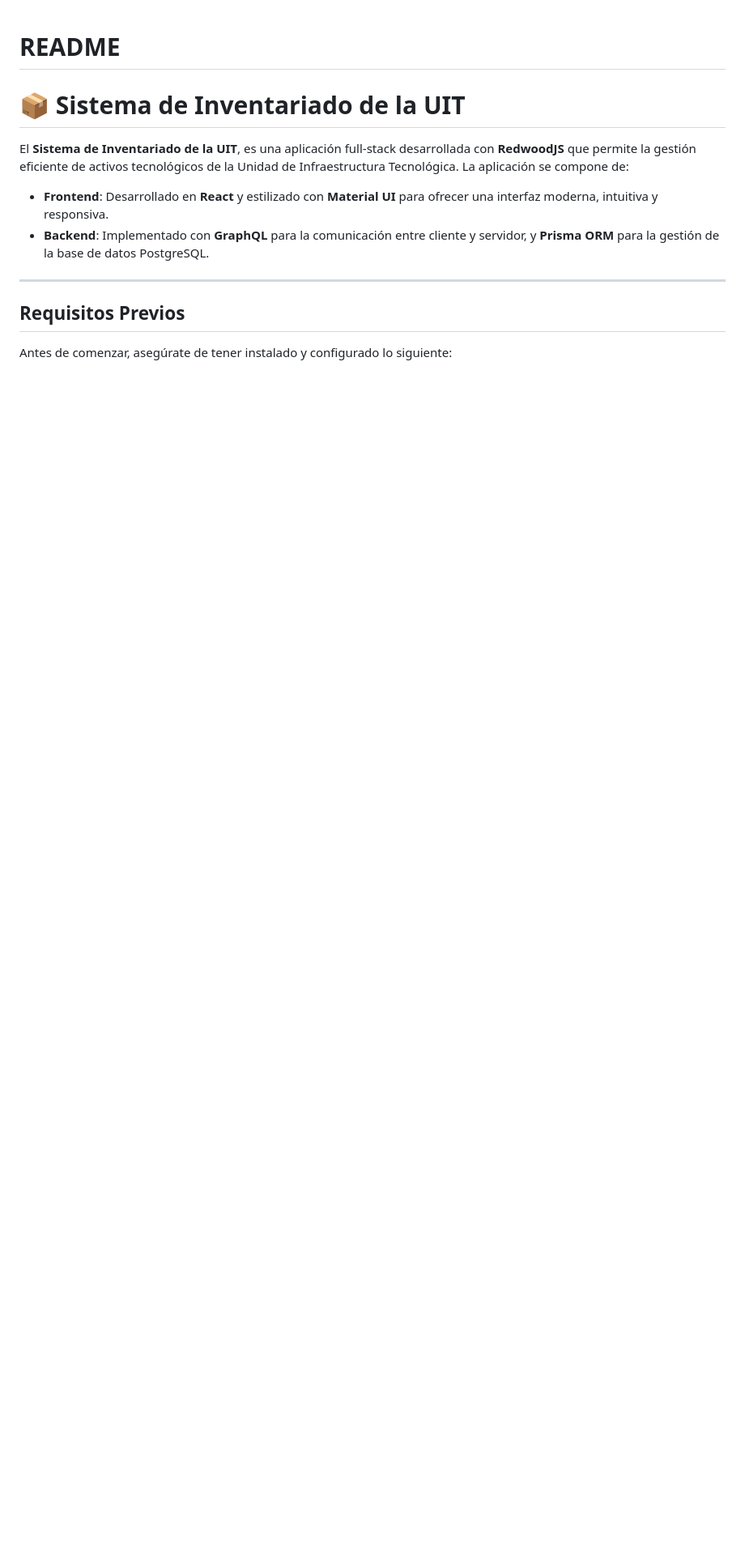
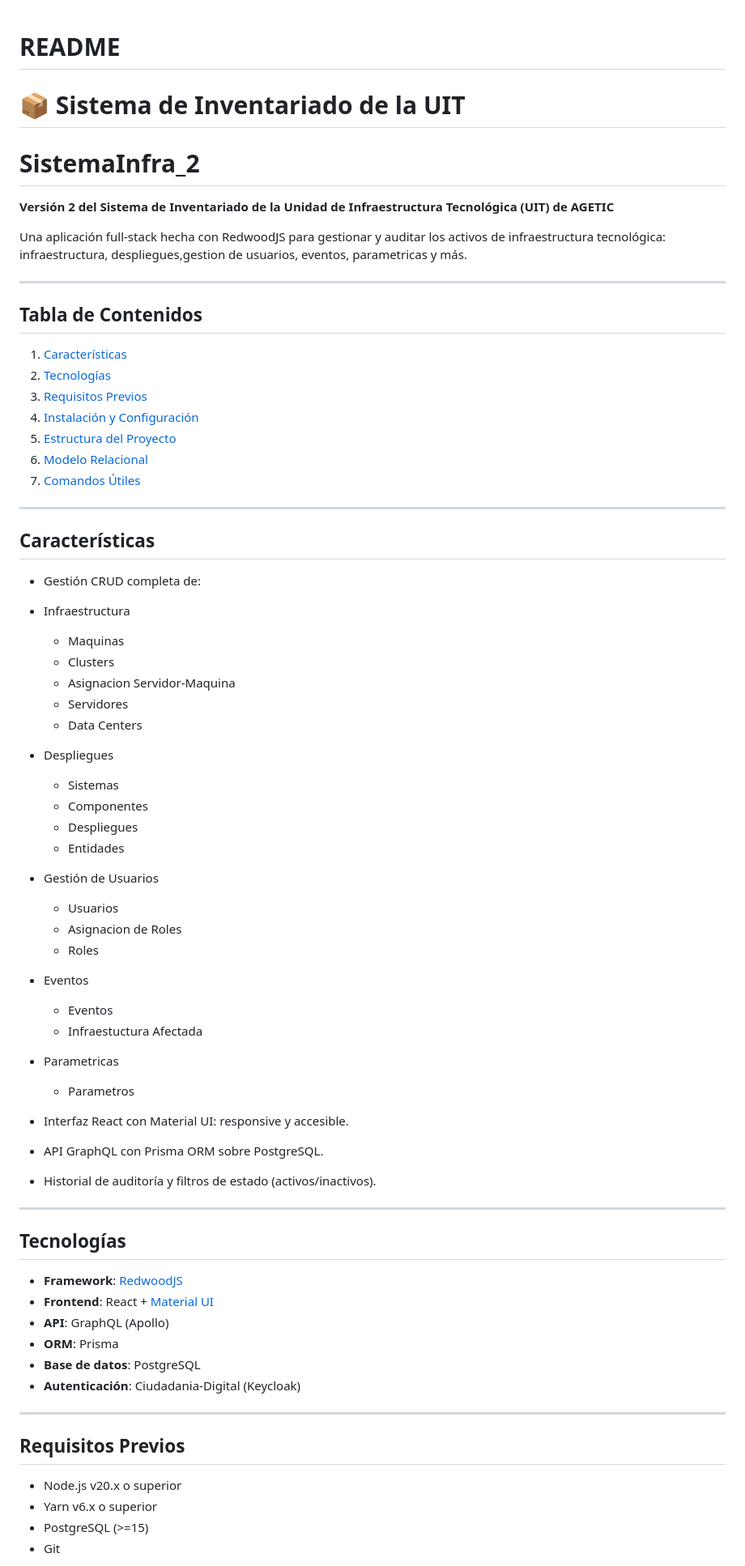
Before and after one commit to Americo7/SistemaInfra_2, a Markdown page: README.md, the part around one of its changes. Shown at 81% size. Rendered like a GitHub page; blank space fills up the shorter version.

```diff
--- a/README.md
+++ b/README.md
@@ -1,14 +1,70 @@
 # README
 # 📦 Sistema de Inventariado de la UIT
 
-El **Sistema de Inventariado de la UIT**, es una aplicación full-stack desarrollada con **RedwoodJS** que permite la gestión eficiente de activos tecnológicos de la Unidad de Infraestructura Tecnológica. La aplicación se compone de:
+# SistemaInfra_2
 
-- **Frontend**: Desarrollado en **React** y estilizado con **Material UI** para ofrecer una interfaz moderna, intuitiva y responsiva.
-- **Backend**: Implementado con **GraphQL** para la comunicación entre cliente y servidor, y **Prisma ORM** para la gestión de la base de datos PostgreSQL.
+**Versión 2 del Sistema de Inventariado de la Unidad de Infraestructura Tecnológica (UIT) de AGETIC**
 
+Una aplicación full-stack hecha con RedwoodJS para gestionar y auditar los activos de infraestructura tecnológica: infraestructura, despliegues,gestion de usuarios, eventos, parametricas y más.
+
+---
+
+## Tabla de Contenidos
+
+1. [Características](#características)
+2. [Tecnologías](#tecnologías)
+3. [Requisitos Previos](#requisitos-previos)
+4. [Instalación y Configuración](#instalación-y-configuración)
+5. [Estructura del Proyecto](#estructura-del-proyecto)
+6. [Modelo Relacional](#modelo-relacional)
+7. [Comandos Útiles](#comandos-útiles)
+
+---
+
+## Características
+
+- Gestión CRUD completa de:
+- Infraestructura
+  - Maquinas
+  - Clusters
+  - Asignacion Servidor-Maquina
+  - Servidores
+  - Data Centers
+- Despliegues
+  - Sistemas
+  - Componentes
+  - Despliegues
+  - Entidades
+- Gestión de Usuarios
+  - Usuarios
+  - Asignacion de Roles
+  - Roles
+- Eventos
+  - Eventos
+  - Infraestuctura Afectada
+- Parametricas
+  - Parametros
+
+- Interfaz React con Material UI: responsive y accesible.
+- API GraphQL con Prisma ORM sobre PostgreSQL.
+- Historial de auditoría y filtros de estado (activos/inactivos).
+
+---
+
+## Tecnologías
+
+- **Framework**: [RedwoodJS](https://redwoodjs.com)
+- **Frontend**: React + [Material UI](https://mui.com)
+- **API**: GraphQL (Apollo)
+- **ORM**: Prisma
+- **Base de datos**: PostgreSQL
+- **Autenticación**: Ciudadania-Digital (Keycloak)
 ---
 
 ## Requisitos Previos
 
-Antes de comenzar, asegúrate de tener instalado y configurado lo siguiente:
+- Node.js v20.x o superior
+- Yarn v6.x o superior
+- PostgreSQL (>=15)
+- Git
 
```
Also changed, not shown: other parts of README.md (+114 -114 lines).
